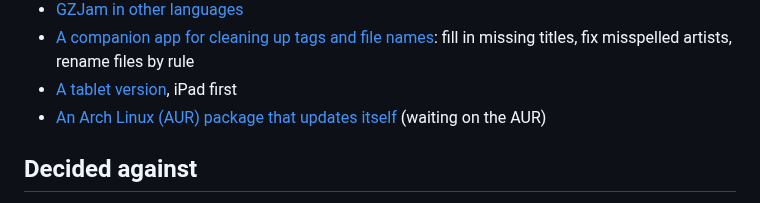
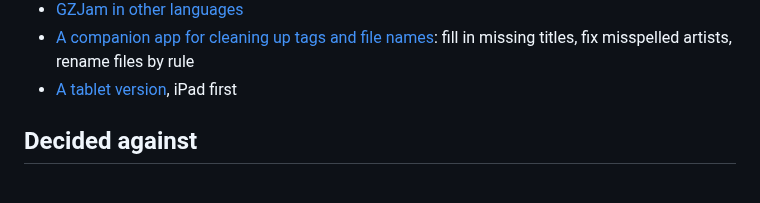
Before and after one commit to GemZombie/GZJam, a Markdown page: ROADMAP.md, the part around the change. Drawn GitHub-style.

Commit message:
Roadmap: the AUR package (#30) is closed; Arch has its own package on each release

```diff
--- a/ROADMAP.md
+++ b/ROADMAP.md
@@ -212,8 +212,6 @@ to one you'd use.
 - [A companion app for cleaning up tags and file names](https://github.com/GemZombie/GZJam/issues/76):
   fill in missing titles, fix misspelled artists, rename files by rule
 - [A tablet version](https://github.com/GemZombie/GZJam/issues/16), iPad first
-- [An Arch Linux (AUR) package that updates itself](https://github.com/GemZombie/GZJam/issues/30)
-  (waiting on the AUR)
 
 ## Decided against
 
```
